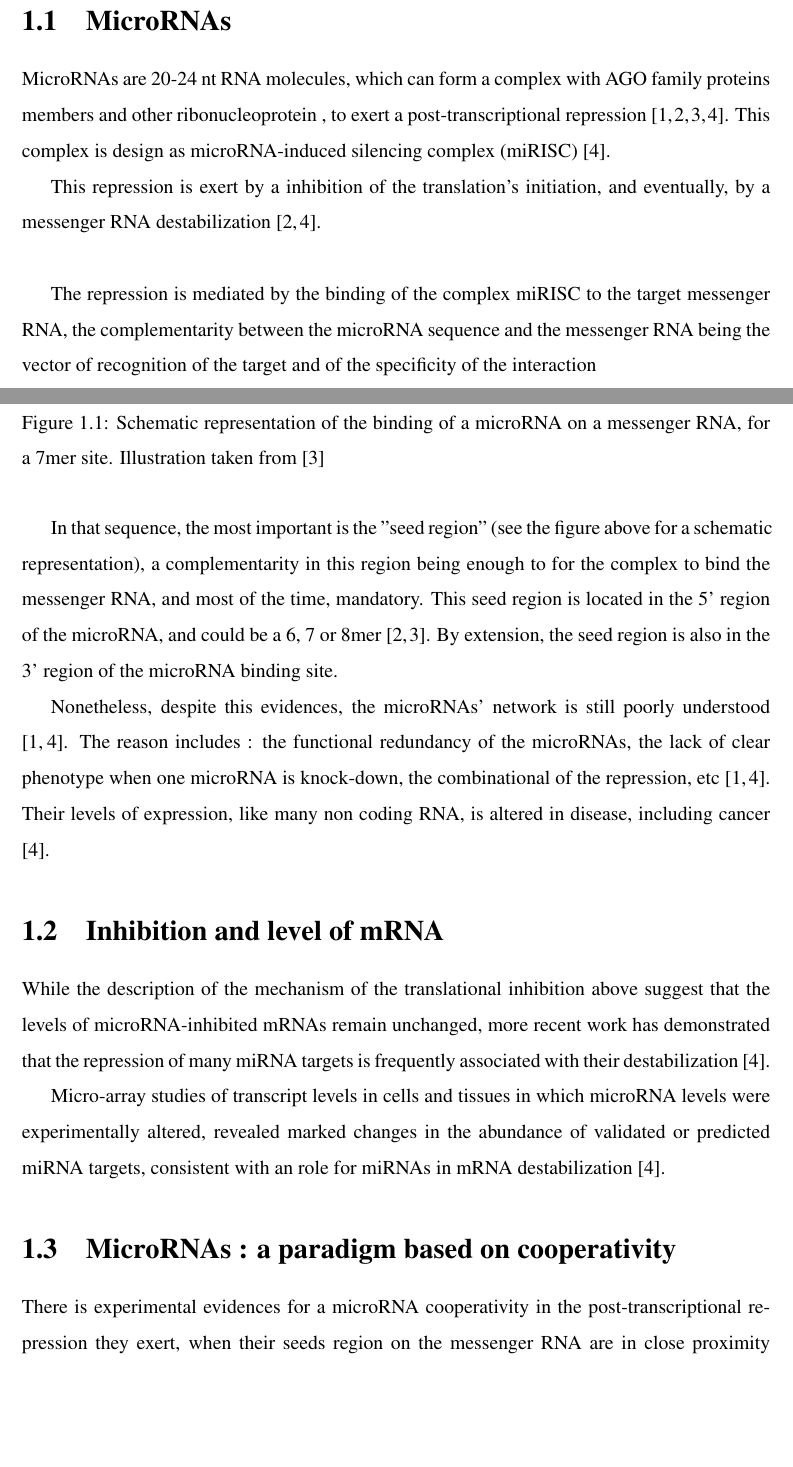
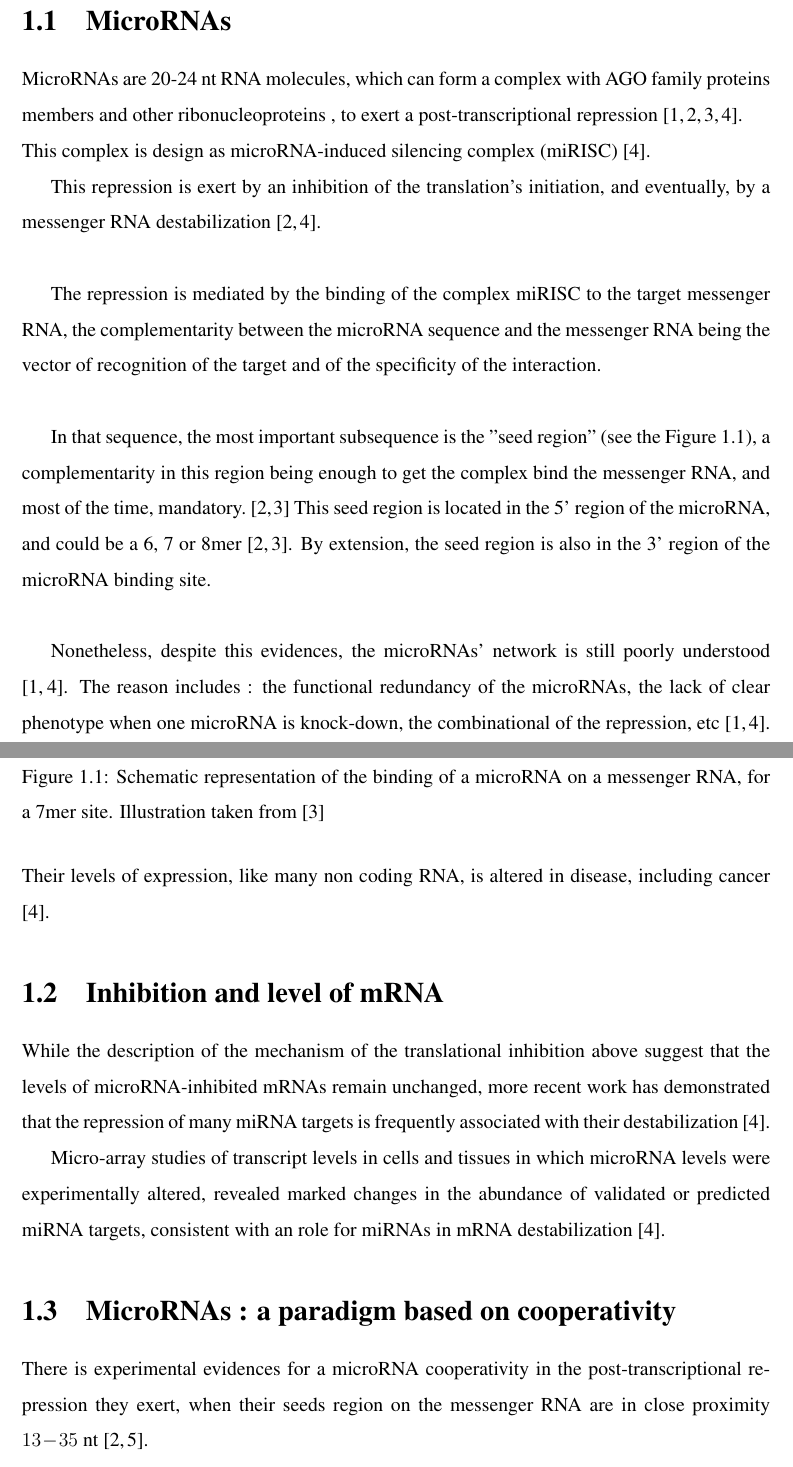
Before and after one commit to Cdk29/Resume, a LaTeX thesis (resume.tex): two parts of pages 2 and 3 of 46, joined at a grey line, cut so that both start at the same text, the shorter picture padded with empty space. Compiled offline with pdfLaTeX.

Commit message:
New abstract. Began of the relecture. Some citation added.

```diff
--- a/resume.tex
+++ b/resume.tex
@@ -173,9 +171,9 @@
 
 \section{MicroRNAs}
 
-MicroRNAs are 20-24 nt RNA molecules, which can form a complex with AGO family proteins members and other ribonucleoprotein , to exert a post-transcriptional repression \cite{network, site, Urich, cancer}.  This complex is design as microRNA-induced silencing complex (miRISC)\cite{cancer}.
+MicroRNAs are 20-24 nt RNA molecules, which can form a complex with AGO family proteins members and other ribonucleoproteins , to exert a post-transcriptional repression\cite{network, site, Urich, cancer}. \\ This complex is design as microRNA-induced silencing complex (miRISC)\cite{cancer}.
 
-This repression is exert by a inhibition of the translation's initiation, and  eventually, by a messenger RNA destabilization \cite{site, cancer}. \\
+This repression is exert by an inhibition of the translation's initiation, and  eventually, by a messenger RNA destabilization \cite{site, cancer}.\\
 
-The repression is mediated by the binding of the complex miRISC to the target messenger RNA, the complementarity between the microRNA sequence and the messenger RNA being the vector of recognition of the target and of the specificity of the interaction\\
+The repression is mediated by the binding of the complex miRISC to the target messenger RNA, the complementarity between the microRNA sequence and the messenger RNA being the vector of recognition of the target and of the specificity of the interaction.\\
 
@@ -184,7 +182,8 @@ The repression is mediated by the binding of the complex miRISC to the target me
 	{\includegraphics[width=1\textwidth]{microRNA.png}}
 	\caption{Schematic representation of the binding of a microRNA on a messenger RNA, for a 7mer site. Illustration taken from \cite{Urich}}
 \end{figure}
-In that sequence, the most important is the "seed region" (see the figure above for a schematic representation), a complementarity in this region being enough to for the complex to bind the messenger RNA, and most of the time, mandatory. This seed region is located in the 5' region of the microRNA, and could be a 6, 7 or 8mer \cite{site,Urich}. By extension, the seed region is also in the 3' region of the microRNA binding site.
+
+In that sequence, the most important subsequence is the "seed region" (see the Figure 1.1), a complementarity in this region being enough to get the complex bind the messenger RNA, and most of the time, mandatory.\cite{Urich, site} This seed region is located in the 5' region of the microRNA, and could be a 6, 7 or 8mer \cite{site,Urich}. By extension, the seed region is also in the 3' region of the microRNA binding site.\\
 
 Nonetheless, despite this evidences, the microRNAs' network is still poorly understood \cite{network,cancer}. The reason includes : the functional redundancy of the microRNAs, the lack of clear phenotype when one microRNA is knock-down, the combinational of the repression, etc\cite{network,cancer}.
 Their levels of expression, like many non coding RNA, is altered in disease, including cancer \cite{cancer}.
```
Also changed, not shown: resume.pdf, resume.tex (8 more changed lines).
